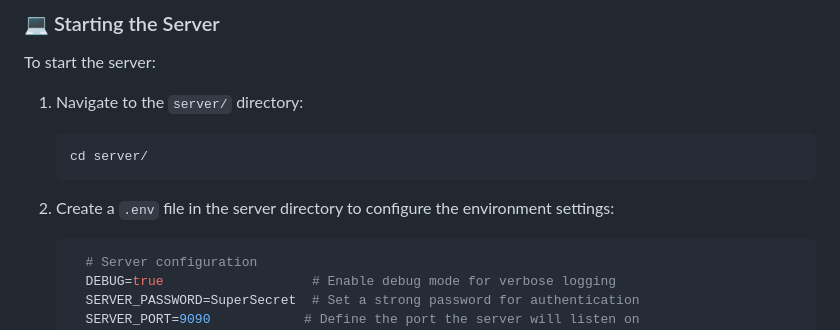
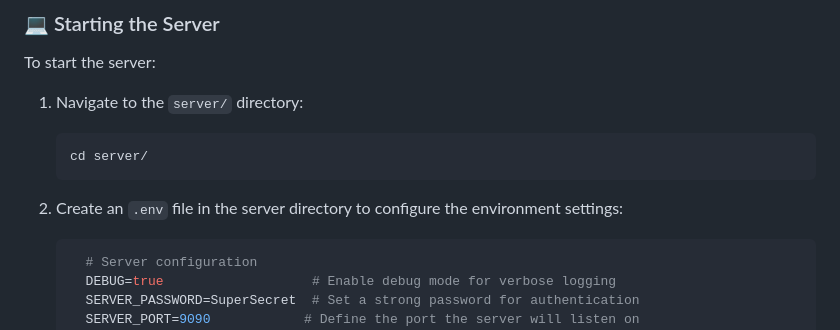
Before and after one commit to akiidjk/CookieFarm, a Markdown page: README.md, the part around the change. GitHub-like rendering.

````diff
--- a/README.md
+++ b/README.md
@@ -41,7 +41,7 @@ To start the server:
    cd server/
    ```
 
-2. Create a `.env` file in the server directory to configure the environment settings:
+2. Create an `.env` file in the server directory to configure the environment settings:
 
     ```bash
       # Server configuration
````
